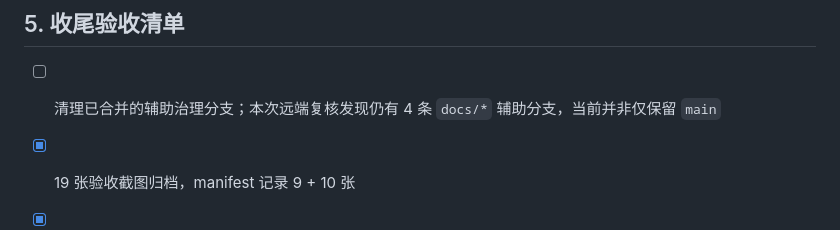
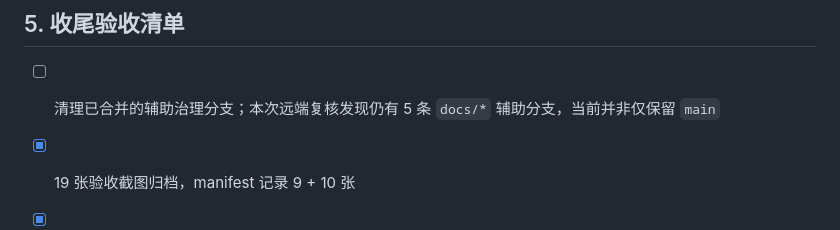
Before and after one commit to Martin-soaring-dev/bili-fav-organizer, a Markdown page: docs/maintenance/document-governance-review-20261023.md, the part around the change. Drawn GitHub-style.

Commit message:
docs: correct remaining auxiliary branch count

```diff
--- a/docs/maintenance/document-governance-review-20261023.md
+++ b/docs/maintenance/document-governance-review-20261023.md
@@ -64,7 +64,7 @@
 
 ## 5. 收尾验收清单
 
-- [ ] 清理已合并的辅助治理分支；本次远端复核发现仍有 4 条 `docs/*` 辅助分支，当前并非仅保留 `main`
+- [ ] 清理已合并的辅助治理分支；本次远端复核发现仍有 5 条 `docs/*` 辅助分支，当前并非仅保留 `main`
 - [x] 19 张验收截图归档，manifest 记录 9 + 10 张
 - [x] README 发布触发说明与 workflow YAML 对齐
 - [x] 历史维护 / 分支文档标明历史状态
```
